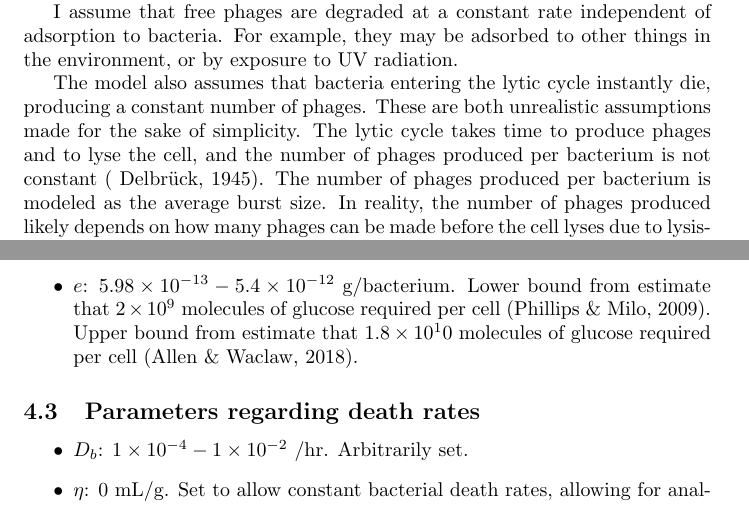
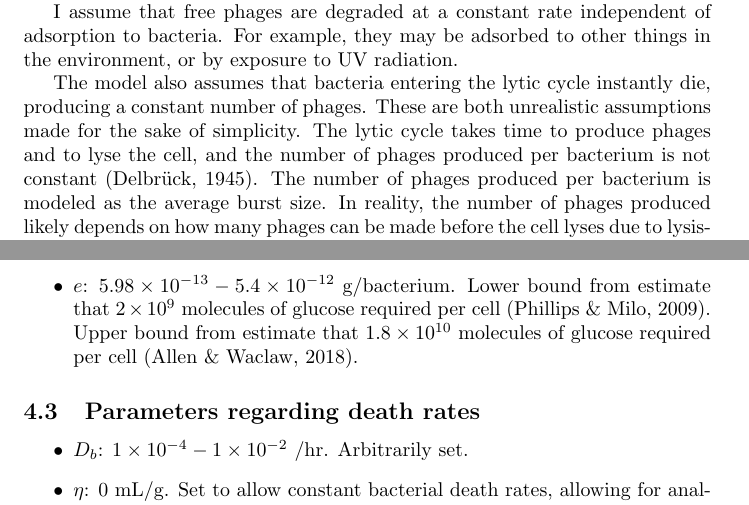
Before and after one commit to Apeirogons/BacterialModels, a LaTeX document (temperate_phage_modelling/writeup/writeup.tex): two parts of pages 6 and 10 of 26, joined at a grey line, cut so that both start at the same text. Compiled offline with pdfLaTeX.

Commit message:
formatting issues

```diff
--- a/temperate_phage_modelling/writeup/writeup.tex
+++ b/temperate_phage_modelling/writeup/writeup.tex
@@ -256,7 +256,7 @@ The basic model may be modified by tracking $A$, adding this differential, and a
 
 \item $H$:$15 \times 10^{-9} - 35 \times 10^{-9}$ (g/mL). Upper bound is the $K_s$ for \textit{Escherichia coli}, while lower bound is the $K_s$ for \textit{Chelatobacter heintzii} (Füchslin et al., 2011).
 
-\item $e$: $5.98\times 10^{-13} - 5.4 \times 10^{-12}$ g/bacterium. Lower bound from estimate that $2 \times 10^9$ molecules of glucose required per cell (Phillips $\&$ Milo, 2009).  Upper bound from estimate that $1.8 \times 10^10$ molecules of glucose required per cell (Allen $\&$ Waclaw, 2018).
+\item $e$: $5.98\times 10^{-13} - 5.4 \times 10^{-12}$ g/bacterium. Lower bound from estimate that $2 \times 10^9$ molecules of glucose required per cell (Phillips $\&$ Milo, 2009).  Upper bound from estimate that $1.8 \times 10^{10}$ molecules of glucose required per cell (Allen $\&$ Waclaw, 2018).
 \end{itemize}
 
 \subsection{Parameters regarding death rates}
```
Also changed, not shown: temperate_phage_modelling/writeup/Temperate_Phage_Modelling.pdf, temperate_phage_modelling/writeup/writeup.tex (2 more changed lines).
